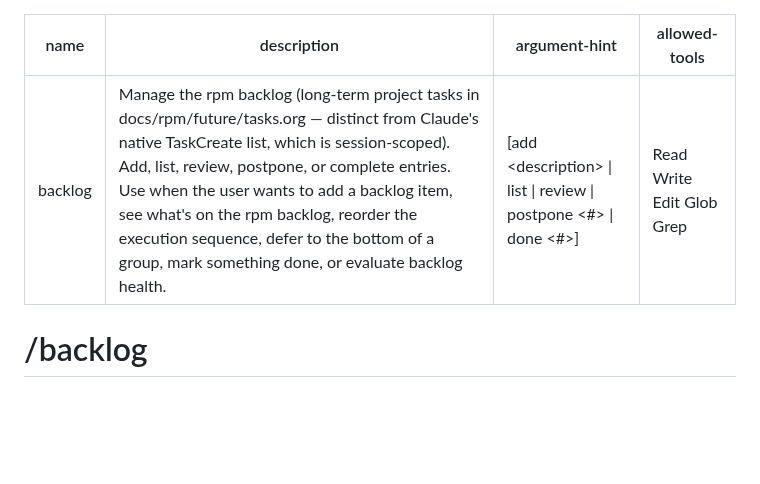
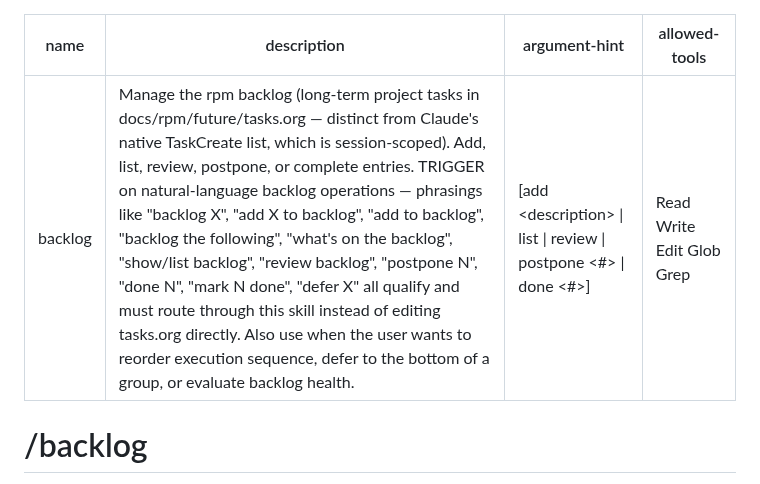
Before and after one commit to dppdppd/rpm, a Markdown page: skills/backlog/SKILL.md, the part around the change. Rendered like a GitHub page; blank space fills up the shorter version.

```diff
--- a/skills/backlog/SKILL.md
+++ b/skills/backlog/SKILL.md
@@ -1,6 +1,6 @@
 ---
 name: backlog
-description: Manage the rpm backlog (long-term project tasks in docs/rpm/future/tasks.org — distinct from Claude's native TaskCreate list, which is session-scoped). Add, list, review, postpone, or complete entries. Use when the user wants to add a backlog item, see what's on the rpm backlog, reorder the execution sequence, defer to the bottom of a group, mark something done, or evaluate backlog health.
+description: Manage the rpm backlog (long-term project tasks in docs/rpm/future/tasks.org — distinct from Claude's native TaskCreate list, which is session-scoped). Add, list, review, postpone, or complete entries. TRIGGER on natural-language backlog operations — phrasings like "backlog X", "add X to backlog", "add to backlog", "backlog the following", "what's on the backlog", "show/list backlog", "review backlog", "postpone N", "done N", "mark N done", "defer X" all qualify and must route through this skill instead of editing tasks.org directly. Also use when the user wants to reorder execution sequence, defer to the bottom of a group, or evaluate backlog health.
 argument-hint: "[add <description> | list | review | postpone <#> | done <#>]"
 allowed-tools: Read Write Edit Glob Grep
 ---
```
Also changed, not shown: skills/next/SKILL.md (+20 -1 lines).
